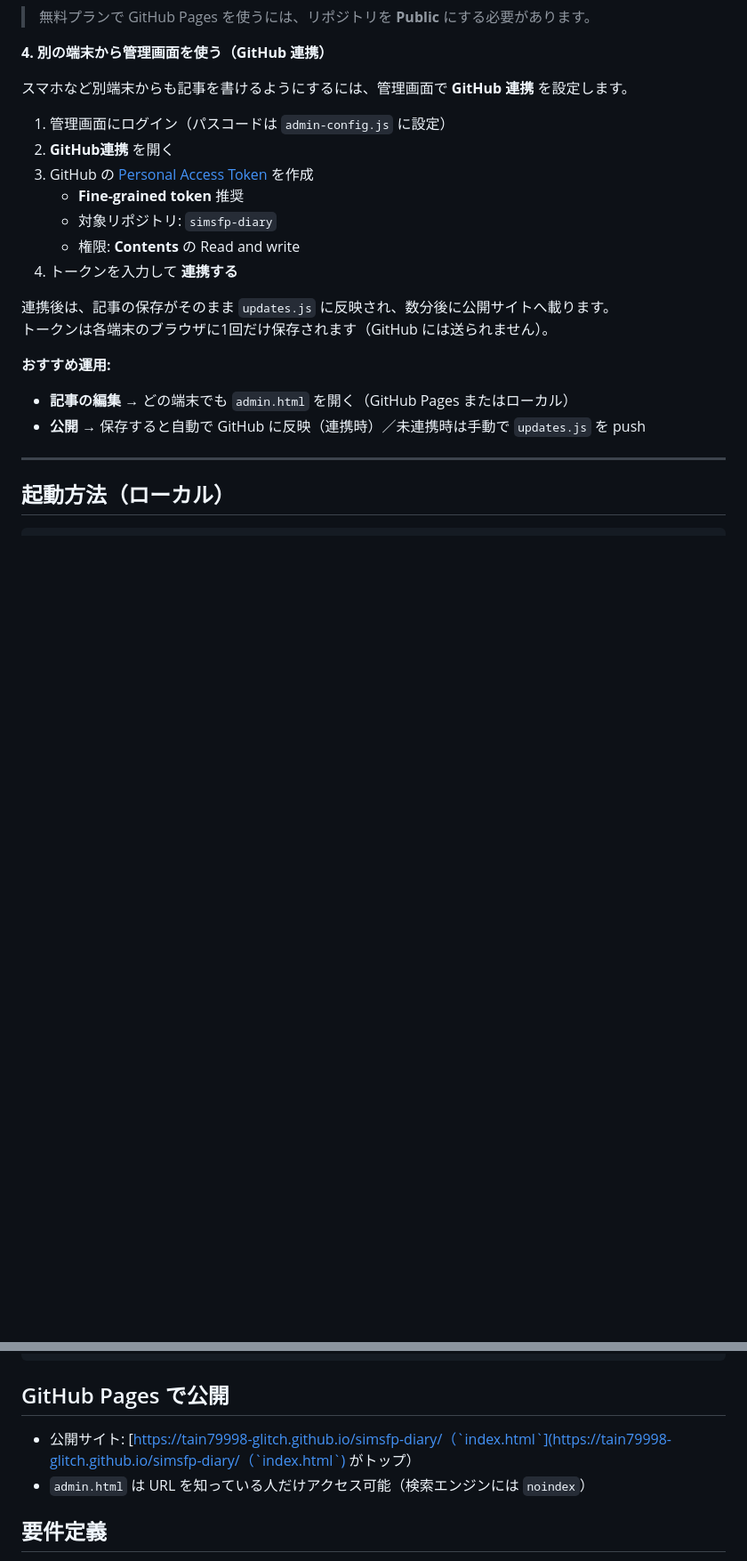
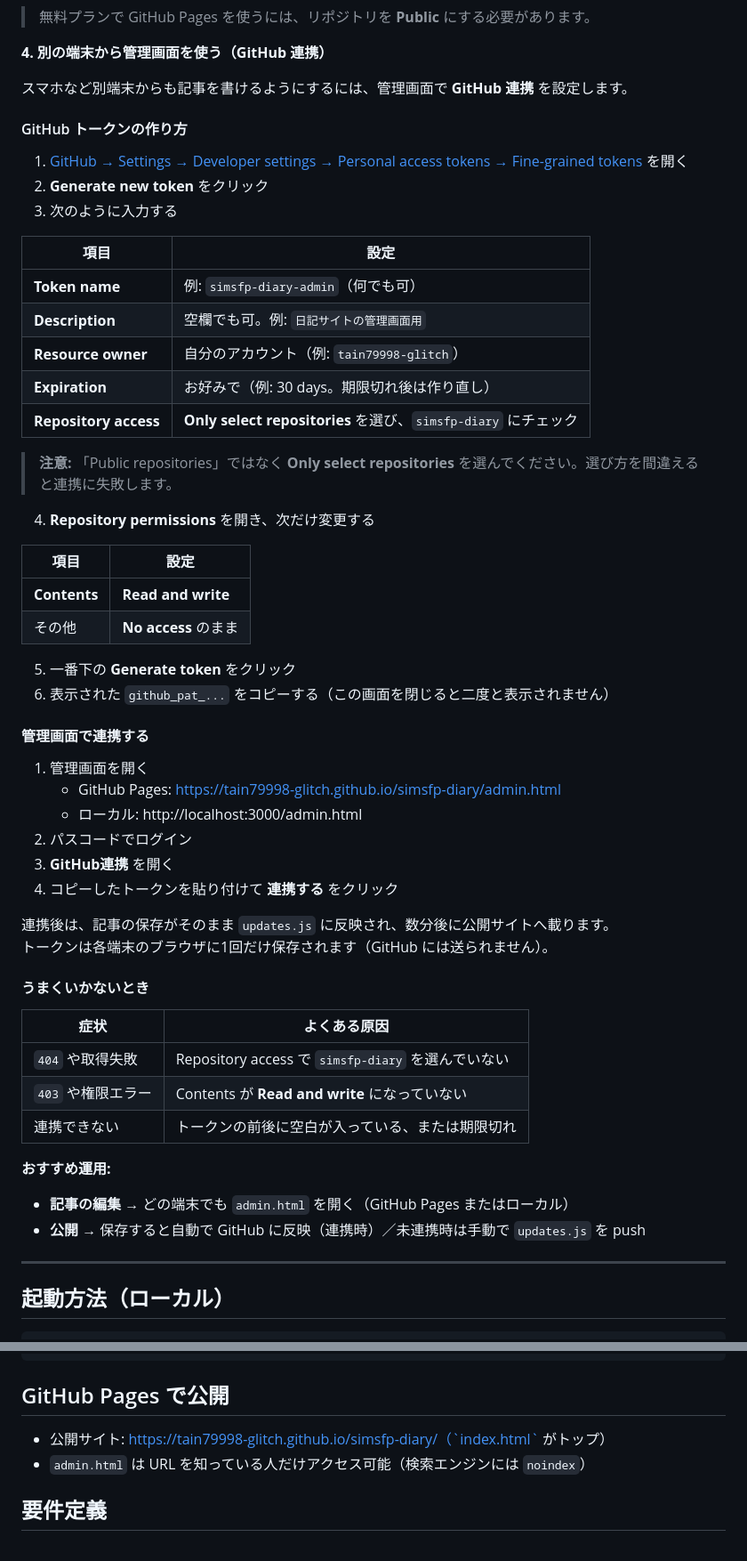
Before and after one commit to tain79998-glitch/simsfp-diary, a Markdown page: README.md, 2 parts joined by grey strips. Shown at 89% size. Drawn GitHub-style; blank space fills up the shorter version.

Commit message:
Add GitHub sync for multi-device admin

```diff
--- a/README.md
+++ b/README.md
@@ -115,16 +115,51 @@ git push -u origin main
 
 スマホなど別端末からも記事を書けるようにするには、管理画面で **GitHub 連携** を設定します。
 
-1. 管理画面にログイン（パスコードは `admin-config.js` に設定）
-2. **GitHub連携** を開く
-3. GitHub の [Personal Access Token](https://github.com/settings/tokens) を作成
-   - **Fine-grained token** 推奨
-   - 対象リポジトリ: `simsfp-diary`
-   - 権限: **Contents** の Read and write
-4. トークンを入力して **連携する**
+#### GitHub トークンの作り方
+
+1. [GitHub → Settings → Developer settings → Personal access tokens → Fine-grained tokens](https://github.com/settings/personal-access-tokens) を開く
+2. **Generate new token** をクリック
+3. 次のように入力する
+
+| 項目 | 設定 |
+|------|------|
+| **Token name** | 例: `simsfp-diary-admin`（何でも可） |
+| **Description** | 空欄でも可。例: `日記サイトの管理画面用` |
+| **Resource owner** | 自分のアカウント（例: `tain79998-glitch`） |
+| **Expiration** | お好みで（例: 30 days。期限切れ後は作り直し） |
+| **Repository access** | **Only select repositories** を選び、`simsfp-diary` にチェック |
+
+> **注意:** 「Public repositories」ではなく **Only select repositories** を選んでください。選び方を間違えると連携に失敗します。
+
+4. **Repository permissions** を開き、次だけ変更する
+
+| 項目 | 設定 |
+|------|------|
+| **Contents** | **Read and write** |
+| その他 | **No access** のまま |
+
+5. 一番下の **Generate token** をクリック
+6. 表示された `github_pat_...` をコピーする（この画面を閉じると二度と表示されません）
+
+#### 管理画面で連携する
+
+1. 管理画面を開く
+   - GitHub Pages: https://tain79998-glitch.github.io/simsfp-diary/admin.html
+   - ローカル: http://localhost:3000/admin.html
+2. パスコードでログイン
+3. **GitHub連携** を開く
+4. コピーしたトークンを貼り付けて **連携する** をクリック
 
 連携後は、記事の保存がそのまま `updates.js` に反映され、数分後に公開サイトへ載ります。
 トークンは各端末のブラウザに1回だけ保存されます（GitHub には送られません）。
+
+#### うまくいかないとき
+
+| 症状 | よくある原因 |
+|------|-------------|
+| `404` や取得失敗 | Repository access で `simsfp-diary` を選んでいない |
+| `403` や権限エラー | Contents が **Read and write** になっていない |
+| 連携できない | トークンの前後に空白が入っている、または期限切れ |
 
 **おすすめ運用:**
 
@@ -195,7 +230,7 @@ simsfp-diary/
 
 ## GitHub Pages で公開
 
-- 公開サイト: [https://tain79998-glitch.github.io/simsfp-diary/（`index.html`](https://tain79998-glitch.github.io/simsfp-diary/（`index.html`) がトップ）
+- 公開サイト: https://tain79998-glitch.github.io/simsfp-diary/（`index.html` がトップ）
 - `admin.html` は URL を知っている人だけアクセス可能（検索エンジンには `noindex`）
 
 ## 要件定義
```
